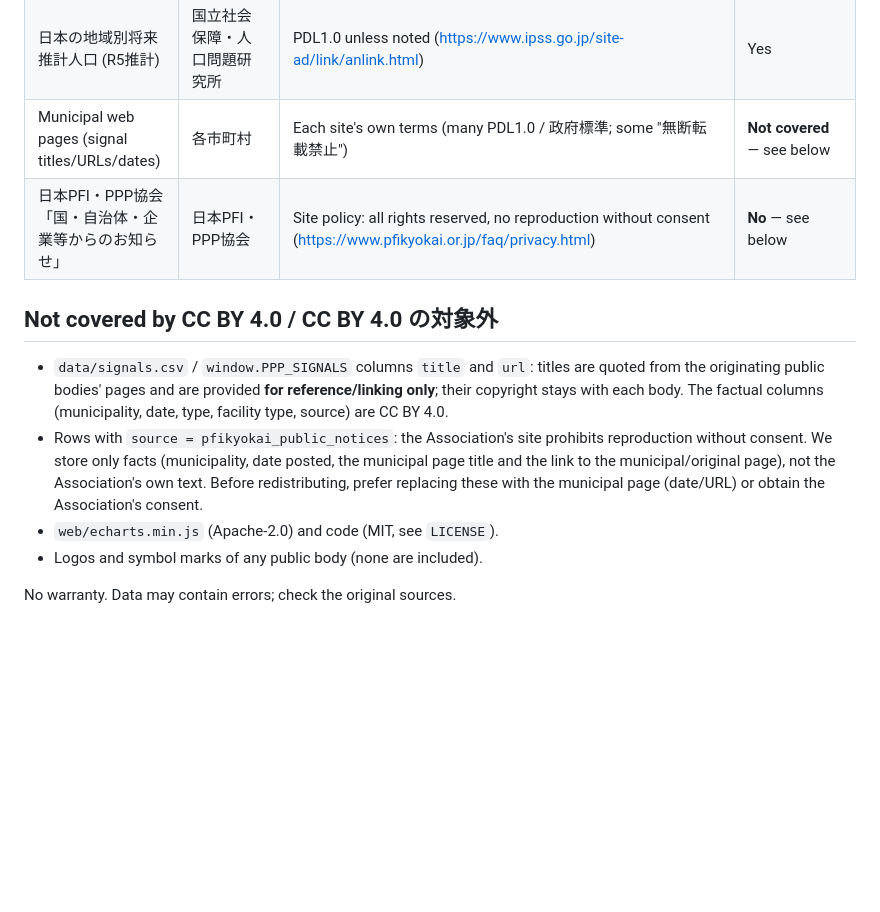
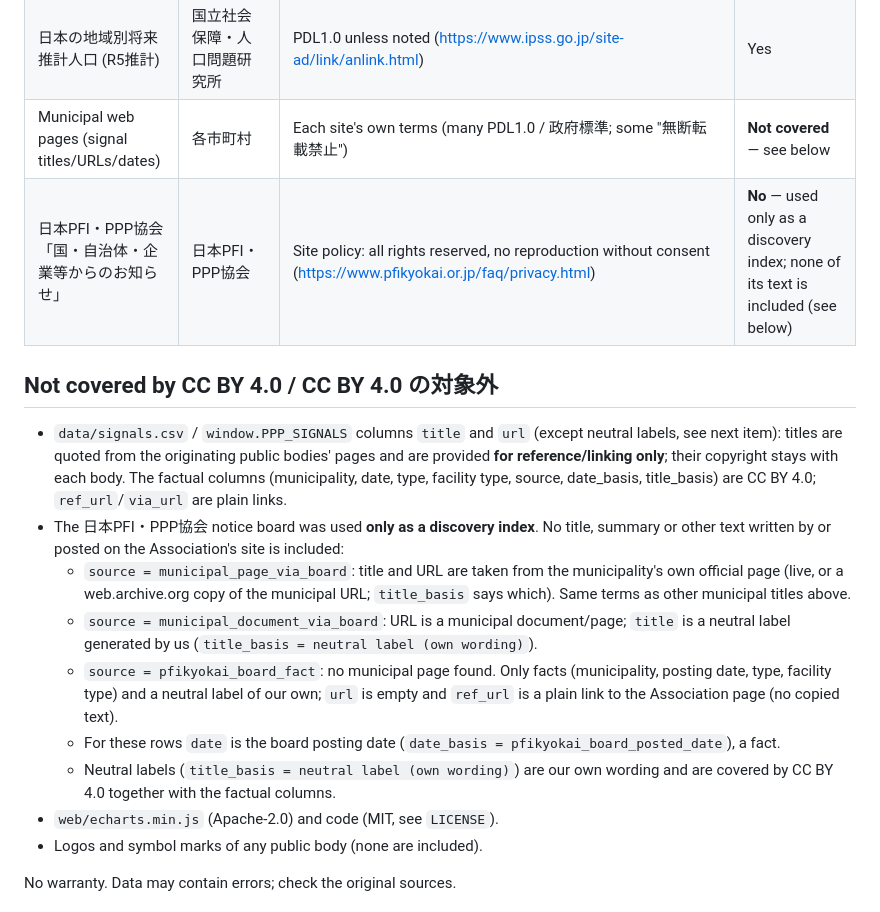
Before and after one commit to stesea1/kansai-ppp-dashboard, a Markdown page: LICENSE-DATA.md, the part around the change. Rendered like a GitHub page; blank space fills up the shorter version.

Commit message:
W3 pre-publish fixes: PRE log regex (京都府) fix; replace 日本PFI・PPP協会-sourced signals with municipal originals or facts-only neutral labels; update licence docs

```diff
--- a/LICENSE-DATA.md
+++ b/LICENSE-DATA.md
@@ -25,14 +25,17 @@ When you reuse the data you must **also credit the underlying official sources**
 | 国土数値情報 行政区域 N03 (2024) | 国土交通省 | "オープンデータ（CC_BY_4.0）" (https://nlftp.mlit.go.jp/ksj/gml/datalist/KsjTmplt-N03-2024.html); 原典: 国土地理院 数値地図(国土基本情報), 測量法に基づく国土地理院長承認（複製）R 5JHf 357 | Yes. Credit: 「国土数値情報（行政区域データ）（国土交通省）を加工して作成」 |
 | 日本の地域別将来推計人口 (R5推計) | 国立社会保障・人口問題研究所 | PDL1.0 unless noted (https://www.ipss.go.jp/site-ad/link/anlink.html) | Yes |
 | Municipal web pages (signal titles/URLs/dates) | 各市町村 | Each site's own terms (many PDL1.0 / 政府標準; some "無断転載禁止") | **Not covered** — see below |
-| 日本PFI・PPP協会 「国・自治体・企業等からのお知らせ」 | 日本PFI・PPP協会 | Site policy: all rights reserved, no reproduction without consent (https://www.pfikyokai.or.jp/faq/privacy.html) | **No** — see below |
+| 日本PFI・PPP協会 「国・自治体・企業等からのお知らせ」 | 日本PFI・PPP協会 | Site policy: all rights reserved, no reproduction without consent (https://www.pfikyokai.or.jp/faq/privacy.html) | **No** — used only as a discovery index; none of its text is included (see below) |
 
 ## Not covered by CC BY 4.0 / CC BY 4.0 の対象外
-- `data/signals.csv` / `window.PPP_SIGNALS` columns `title` and `url`: titles are quoted from the originating public bodies' pages
-  and are provided **for reference/linking only**; their copyright stays with each body. The factual columns (municipality, date, type, facility type, source) are CC BY 4.0.
-- Rows with `source = pfikyokai_public_notices`: the Association's site prohibits reproduction without consent. We store only facts
-  (municipality, date posted, the municipal page title and the link to the municipal/original page), not the Association's own text.
-  Before redistributing, prefer replacing these with the municipal page (date/URL) or obtain the Association's consent.
+- `data/signals.csv` / `window.PPP_SIGNALS` columns `title` and `url` (except neutral labels, see next item): titles are quoted from the originating public bodies' pages
+  and are provided **for reference/linking only**; their copyright stays with each body. The factual columns (municipality, date, type, facility type, source, date_basis, title_basis) are CC BY 4.0; `ref_url`/`via_url` are plain links.
+- The 日本PFI・PPP協会 notice board was used **only as a discovery index**. No title, summary or other text written by or posted on the Association's site is included:
+  - `source = municipal_page_via_board`: title and URL are taken from the municipality's own official page (live, or a web.archive.org copy of the municipal URL; `title_basis` says which). Same terms as other municipal titles above.
+  - `source = municipal_document_via_board`: URL is a municipal document/page; `title` is a neutral label generated by us (`title_basis = neutral label (own wording)`).
+  - `source = pfikyokai_board_fact`: no municipal page found. Only facts (municipality, posting date, type, facility type) and a neutral label of our own; `url` is empty and `ref_url` is a plain link to the Association page (no copied text).
+  - For these rows `date` is the board posting date (`date_basis = pfikyokai_board_posted_date`), a fact.
+  - Neutral labels (`title_basis = neutral label (own wording)`) are our own wording and are covered by CC BY 4.0 together with the factual columns.
 - `web/echarts.min.js` (Apache-2.0) and code (MIT, see `LICENSE`).
 - Logos and symbol marks of any public body (none are included).
 
```
Also changed, not shown: README.md (+1 -1 lines), README_zh.md (+20 -4 lines), preview.png, preview_facility.png, preview_signals.png, 11 other files.
